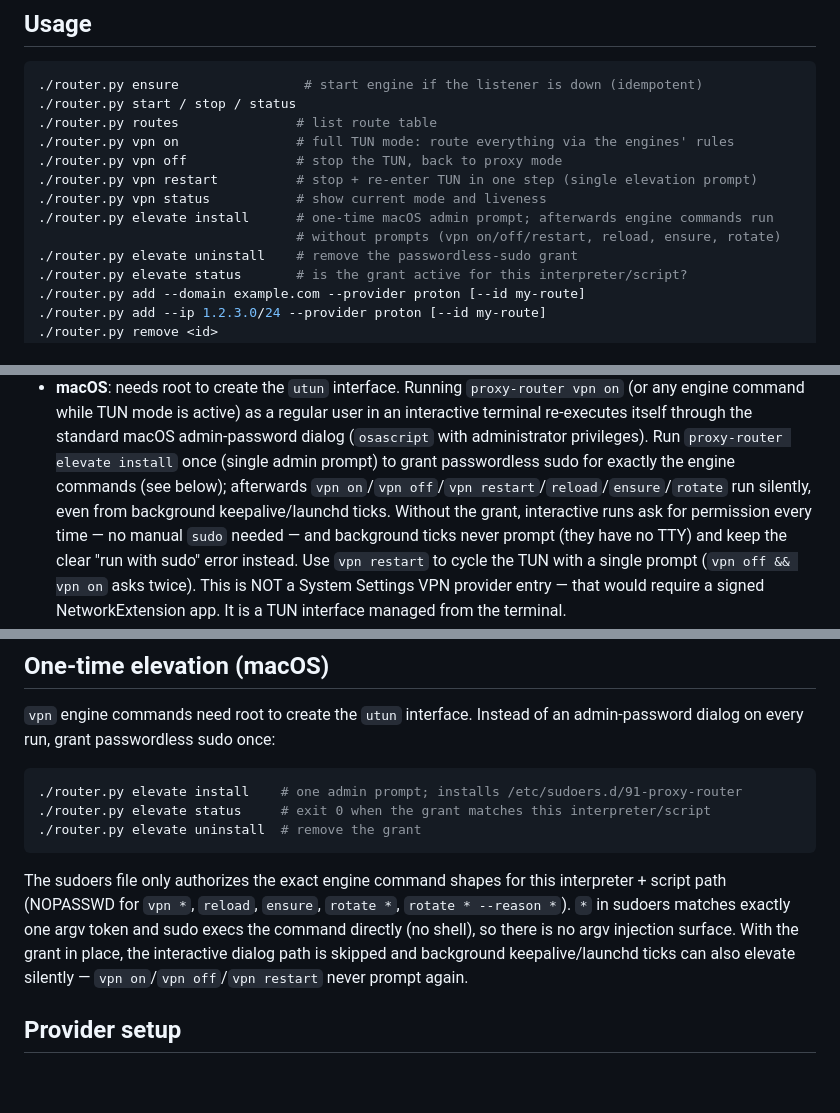
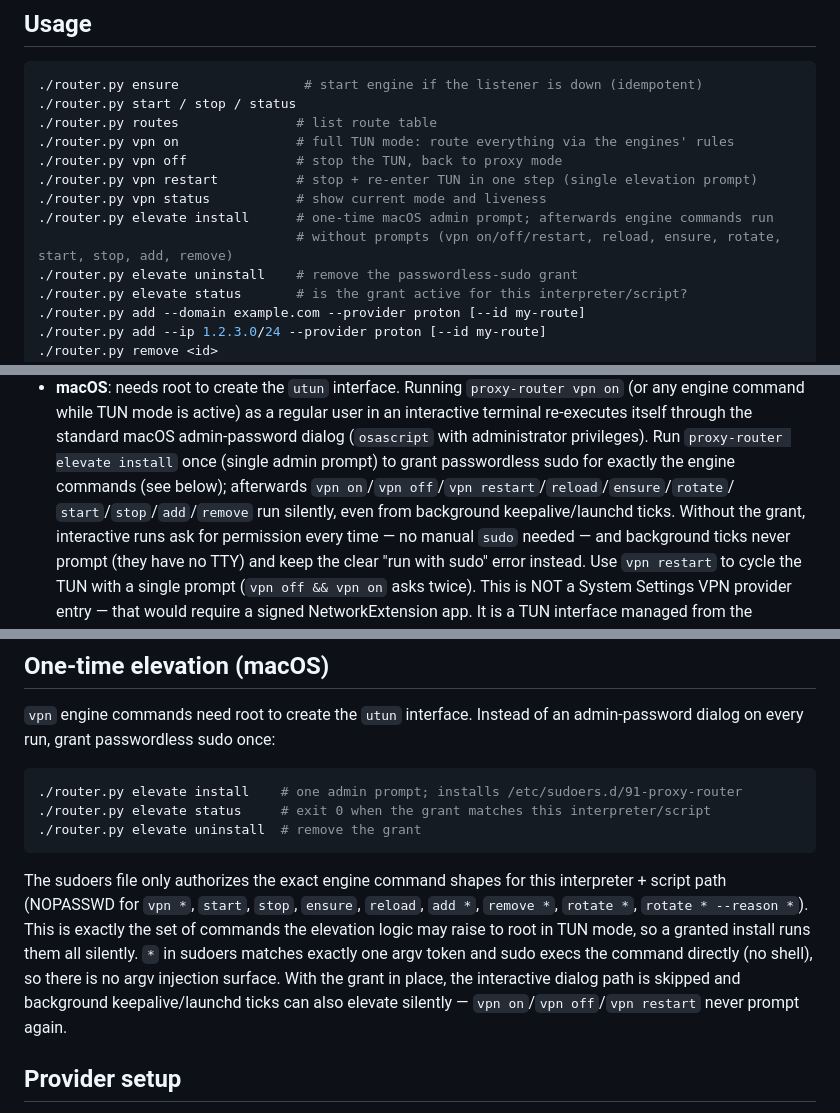
Before and after one commit to Emanboiee/proxy-router, a Markdown page: README.md, 3 parts joined by grey strips. Drawn GitHub-style; blank space fills up the shorter version.

Commit message:
docs(elevate): document elevated command set in README
README listed only vpn/reload/ensure/rotate as silent after 'elevate
install'; the sudoers grant actually covers start/stop/add/remove too.

````diff
--- a/README.md
+++ b/README.md
@@ -100,7 +100,7 @@ sing-box.json / .pid / .log  runtime state (gitignored)
 ./router.py vpn restart          # stop + re-enter TUN in one step (single elevation prompt)
 ./router.py vpn status           # show current mode and liveness
 ./router.py elevate install      # one-time macOS admin prompt; afterwards engine commands run
-                                 # without prompts (vpn on/off/restart, reload, ensure, rotate)
+                                 # without prompts (vpn on/off/restart, reload, ensure, rotate, start, stop, add, remove)
 ./router.py elevate uninstall    # remove the passwordless-sudo grant
 ./router.py elevate status       # is the grant active for this interpreter/script?
 ./router.py add --domain example.com --provider proton [--id my-route]
@@ -265,8 +265,9 @@ Platform notes:
   standard macOS admin-password dialog (`osascript` with administrator
   privileges). Run `proxy-router elevate install` once (single admin prompt)
   to grant passwordless sudo for exactly the engine commands (see below);
-  afterwards `vpn on`/`vpn off`/`vpn restart`/`reload`/`ensure`/`rotate` run
-  silently, even from background keepalive/launchd ticks. Without the grant,
+  afterwards `vpn on`/`vpn off`/`vpn restart`/`reload`/`ensure`/`rotate`/
+  `start`/`stop`/`add`/`remove` run silently, even from background
+  keepalive/launchd ticks. Without the grant,
   interactive runs ask for permission every time — no manual `sudo` needed —
   and background ticks never prompt (they have no TTY) and keep the clear
   "run with sudo" error instead. Use `vpn restart` to cycle the TUN with a
@@ -301,12 +302,15 @@ admin-password dialog on every run, grant passwordless sudo once:
 ```
 
 The sudoers file only authorizes the exact engine command shapes for this
-interpreter + script path (NOPASSWD for `vpn *`, `reload`, `ensure`,
-`rotate *`, `rotate * --reason *`). `*` in sudoers matches exactly one argv
-token and sudo execs the command directly (no shell), so there is no argv
-injection surface. With the grant in place, the interactive dialog path is
-skipped and background keepalive/launchd ticks can also elevate silently —
-`vpn on`/`vpn off`/`vpn restart` never prompt again.
+interpreter + script path (NOPASSWD for `vpn *`, `start`, `stop`, `ensure`,
+`reload`, `add *`, `remove *`, `rotate *`, `rotate * --reason *`). This is
+exactly the set of commands the elevation logic may raise to root in TUN
+mode, so a granted install runs them all silently. `*` in sudoers matches
+exactly one argv token and sudo execs the command directly (no shell), so
+there is no argv injection surface. With the grant in place, the
+interactive dialog path is skipped and background keepalive/launchd ticks
+can also elevate silently — `vpn on`/`vpn off`/`vpn restart` never prompt
+again.
 
 ## Provider setup
 
````
